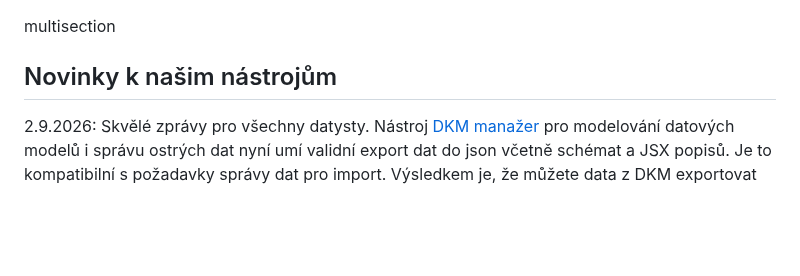
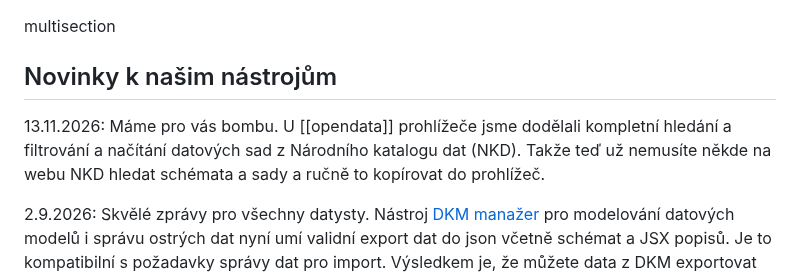
Before and after one commit to egdilna/nastroje, a Markdown page: historie-zmen-nastroju.md, the part around the change. Rendered like a GitHub page; blank space fills up the shorter version.

Commit message:
PIM: historie-zmen-nastroju.md pro nastroje.egdilna.cz → historie-zmen-nastroju.md

```diff
--- a/historie-zmen-nastroju.md
+++ b/historie-zmen-nastroju.md
@@ -1,7 +1,10 @@
 multisection
 
+## Novinky k našim nástrojům
 
-## Novinky k našim nástrojům
+13.11.2026: Máme pro vás bombu. U [[opendata]] prohlížeče jsme dodělali kompletní hledání a filtrování a načítání datových sad z Národního katalogu dat (NKD). Takže teď už nemusíte někde na webu NKD hledat schémata a sady a ručně to kopírovat do prohlížeč.
+
+
 
 2.9.2026: Skvělé zprávy pro všechny datysty. Nástroj [DKM manažer](#dkm) pro modelování datových modelů i správu ostrých dat nyní umí validní export dat do json včetně schémat a JSX popisů. Je to kompatibilní s požadavky správy dat pro import. Výsledkem je, že můžete data z DKM exportovat buď jako popis dat, nebo jako datové balíčky v ZIP se schématem a popisem v readme. Na tohle jsme se těšili a je to tady.
 
```
